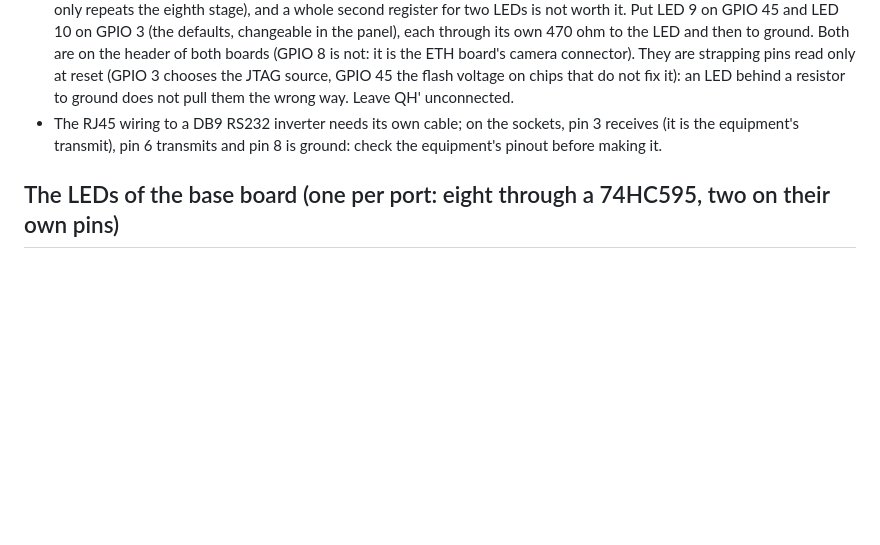
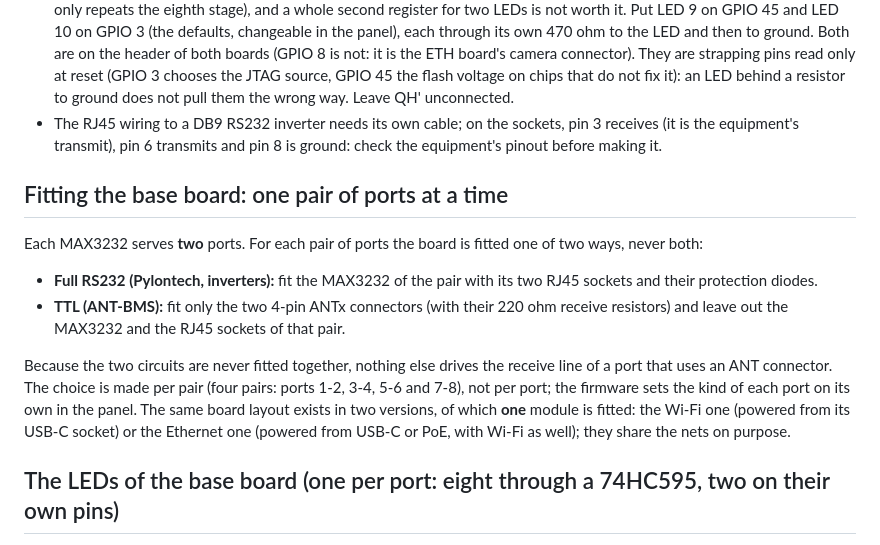
Before and after one commit to JuanenRac/ARMOR-SOLAR, a Markdown page: docs/NODE_HARDWARE.md, the part around the change. GitHub-like rendering; blank space fills up the shorter version.

Commit message:
Document how the base board is fitted: one pair of ports at a time, one module
Co-Authored-By: Claude Sonnet 5.5 <noreply@anthropic.com>

```diff
--- a/docs/NODE_HARDWARE.md
+++ b/docs/NODE_HARDWARE.md
@@ -59,6 +59,15 @@ What the firmware does with it: the ports of a group take turns on the group's U
 - **LEDs 9 and 10 (the inverter ports) go straight on a GPIO each.** The 74HC595's QH' output (pin 9) is *not* a ninth output (it only repeats the eighth stage), and a whole second register for two LEDs is not worth it. Put LED 9 on GPIO 45 and LED 10 on GPIO 3 (the defaults, changeable in the panel), each through its own 470 ohm to the LED and then to ground. Both are on the header of both boards (GPIO 8 is not: it is the ETH board's camera connector). They are strapping pins read only at reset (GPIO 3 chooses the JTAG source, GPIO 45 the flash voltage on chips that do not fix it): an LED behind a resistor to ground does not pull them the wrong way. Leave QH' unconnected.
 - The RJ45 wiring to a DB9 RS232 inverter needs its own cable; on the sockets, pin 3 receives (it is the equipment's transmit), pin 6 transmits and pin 8 is ground: check the equipment's pinout before making it.
 
+## Fitting the base board: one pair of ports at a time
+
+Each MAX3232 serves **two** ports. For each pair of ports the board is fitted one of two ways, never both:
+
+- **Full RS232 (Pylontech, inverters):** fit the MAX3232 of the pair with its two RJ45 sockets and their protection diodes.
+- **TTL (ANT-BMS):** fit only the two 4-pin ANTx connectors (with their 220 ohm receive resistors) and leave out the MAX3232 and the RJ45 sockets of that pair.
+
+Because the two circuits are never fitted together, nothing else drives the receive line of a port that uses an ANT connector. The choice is made per pair (four pairs: ports 1-2, 3-4, 5-6 and 7-8), not per port; the firmware sets the kind of each port on its own in the panel. The same board layout exists in two versions, of which **one** module is fitted: the Wi-Fi one (powered from its USB-C socket) or the Ethernet one (powered from USB-C or PoE, with Wi-Fi as well); they share the nets on purpose.
+
 ## The LEDs of the base board (one per port: eight through a 74HC595, two on their own pins)
 
 The firmware's *mux* profile lights one LED per port through a **74HC595** shift register on three GPIO (the defaults are settings in the panel):
```
